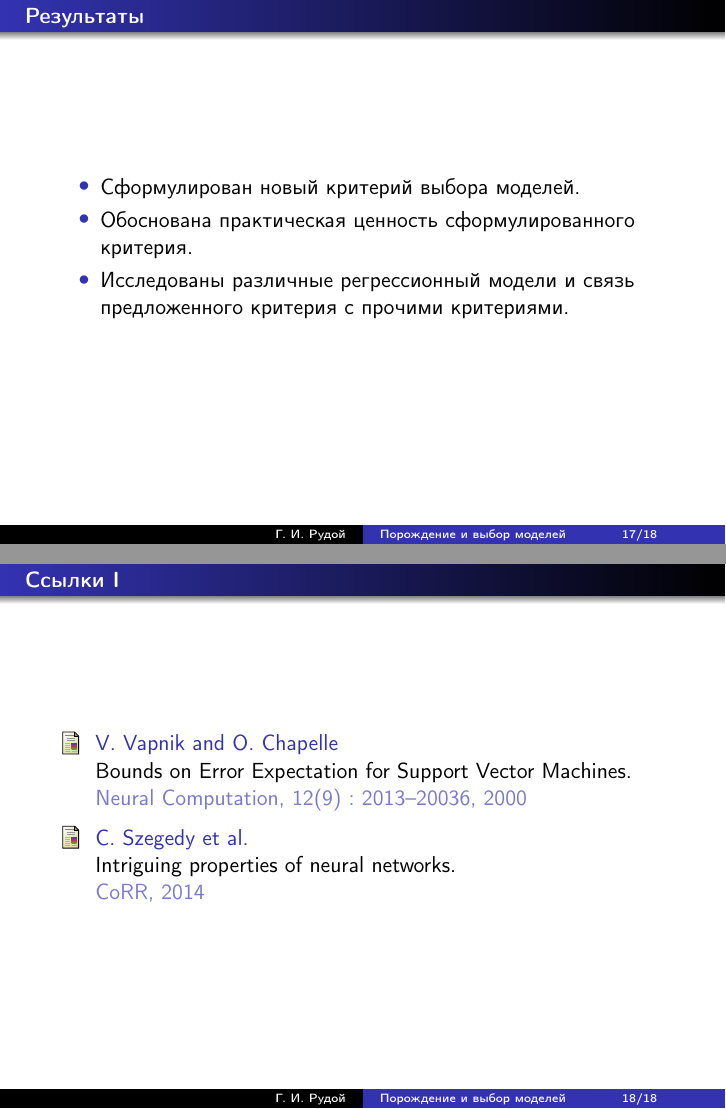
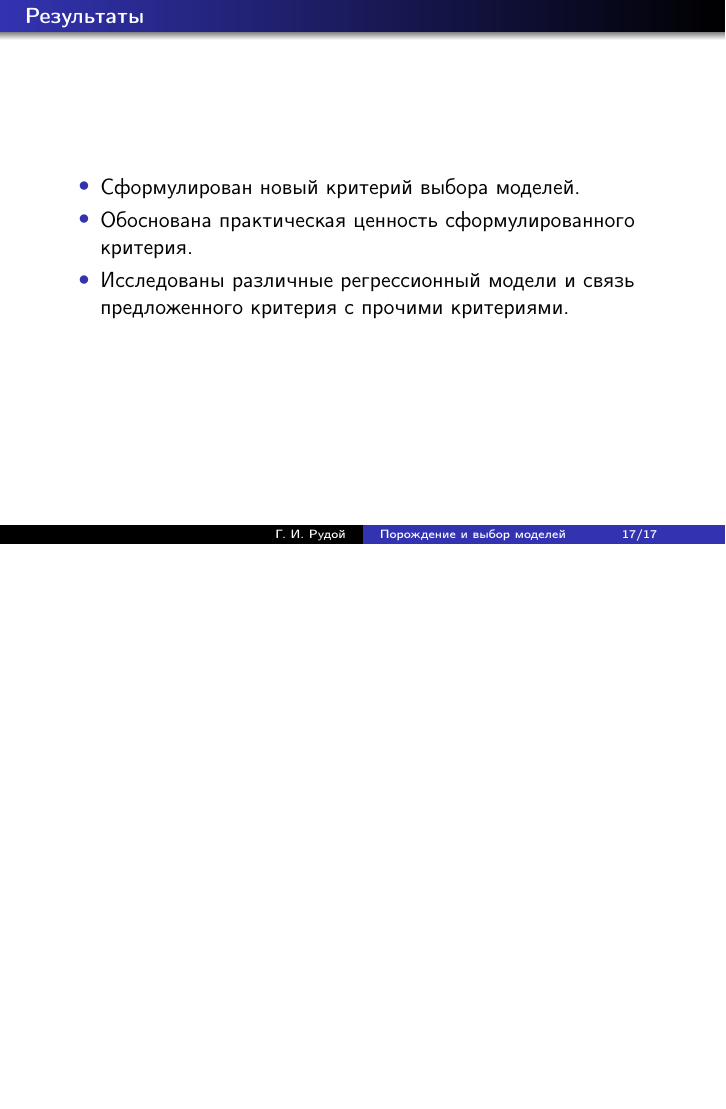
Before and after one commit to 0xd34df00d/Masters, LaTeX slides (doc/Rudoy2014MastersSlides.tex): pages 17 and 18 of 18 before the commit and page 17 of 17 after it, the two joined at a grey line, the shorter picture padded with empty space. Compiled offline with pdfLaTeX.

Commit message:
Removed bib slide.

```diff
--- a/doc/Rudoy2014MastersSlides.tex
+++ b/doc/Rudoy2014MastersSlides.tex
@@ -290,18 +290,4 @@
   \end{itemize}
 \end{frame}
 
-\begin{frame}[allowframebreaks]{Ссылки}
-  \begin{thebibliography}{10}
-  \beamertemplatearticlebibitems
-  \bibitem{Vapnik2000}
-    V. Vapnik and O. Chapelle
-    \newblock {Bounds on Error Expectation for Support Vector Machines}.
-    \newblock {Neural Computation}, 12(9) : 2013--20036, 2000
-  \bibitem{Szegedy2014}
-    C. Szegedy et al.
-    \newblock {Intriguing properties of neural networks}.
-    \newblock {CoRR}, 2014
-  \end{thebibliography}
-\end{frame}
-
 \end{document}
```
